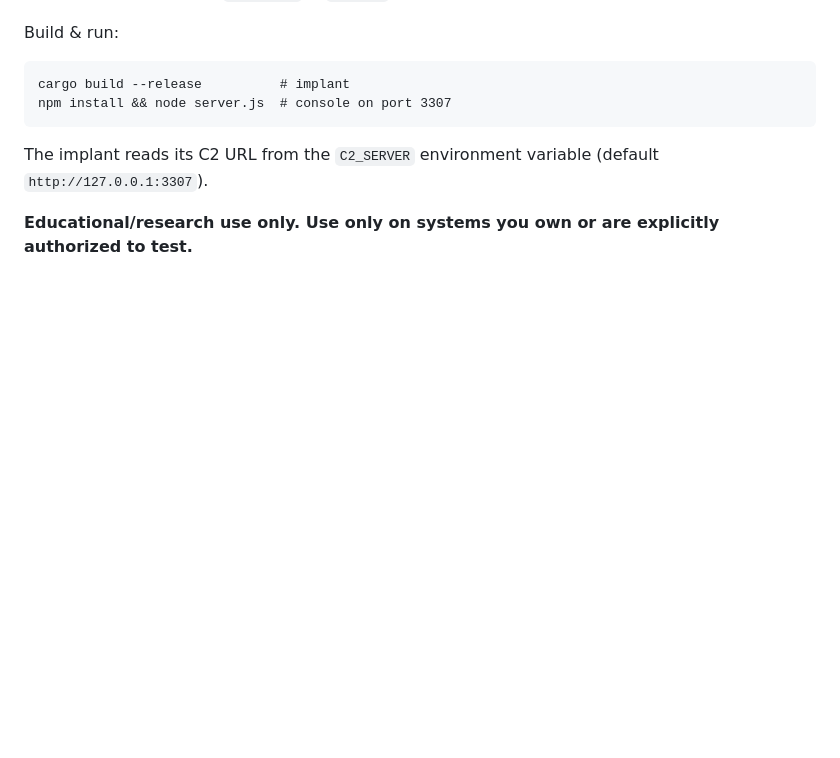
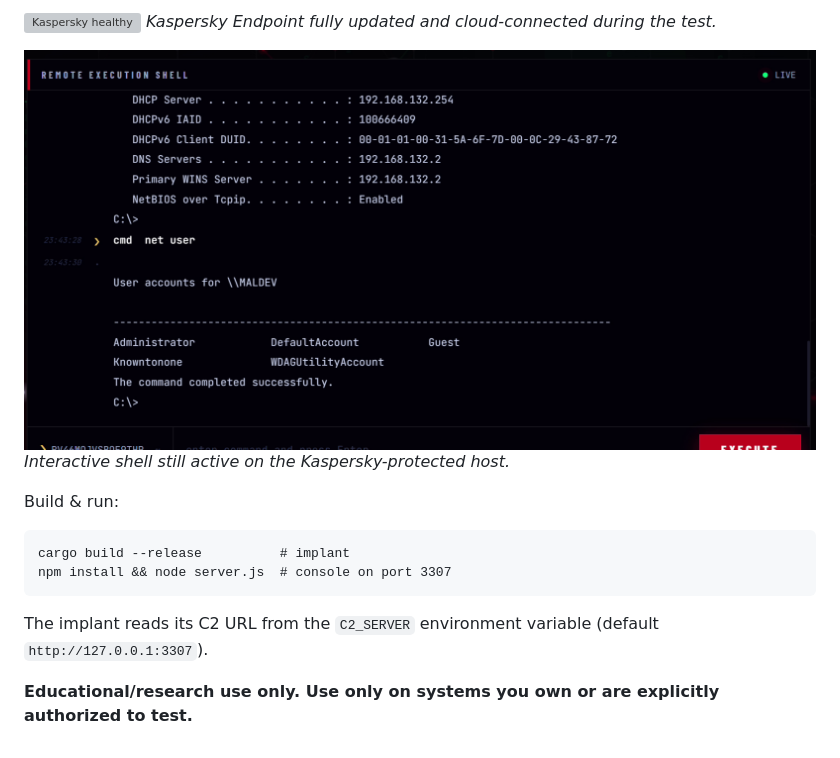
Before and after one commit to Knowntonone/SimpleAF, a Markdown page: README.md, the part around one of its changes. GitHub-like rendering; pictures changed too: assets/kaspersky_remote_shell.png (added); blank space fills up the shorter version; grey boxes are pictures that could not be loaded.

```diff
--- a/README.md
+++ b/README.md
@@ -7,3 +21,8 @@ Minimal Rust implant + Node.js operator console, built for security research in
+![Kaspersky healthy](assets/kaspersky_no_active_threats.png)
+*Kaspersky Endpoint fully updated and cloud-connected during the test.*
+
+![Kaspersky shell](assets/kaspersky_remote_shell.png)
+*Interactive shell still active on the Kaspersky-protected host.*
 
 Build & run:
 
```
Also changed, not shown: other parts of README.md (+14 -0 lines), assets/console_ready.png (added), assets/remote_shell.png (added), assets/screenshot_exfil.png (added), 1 other file.
